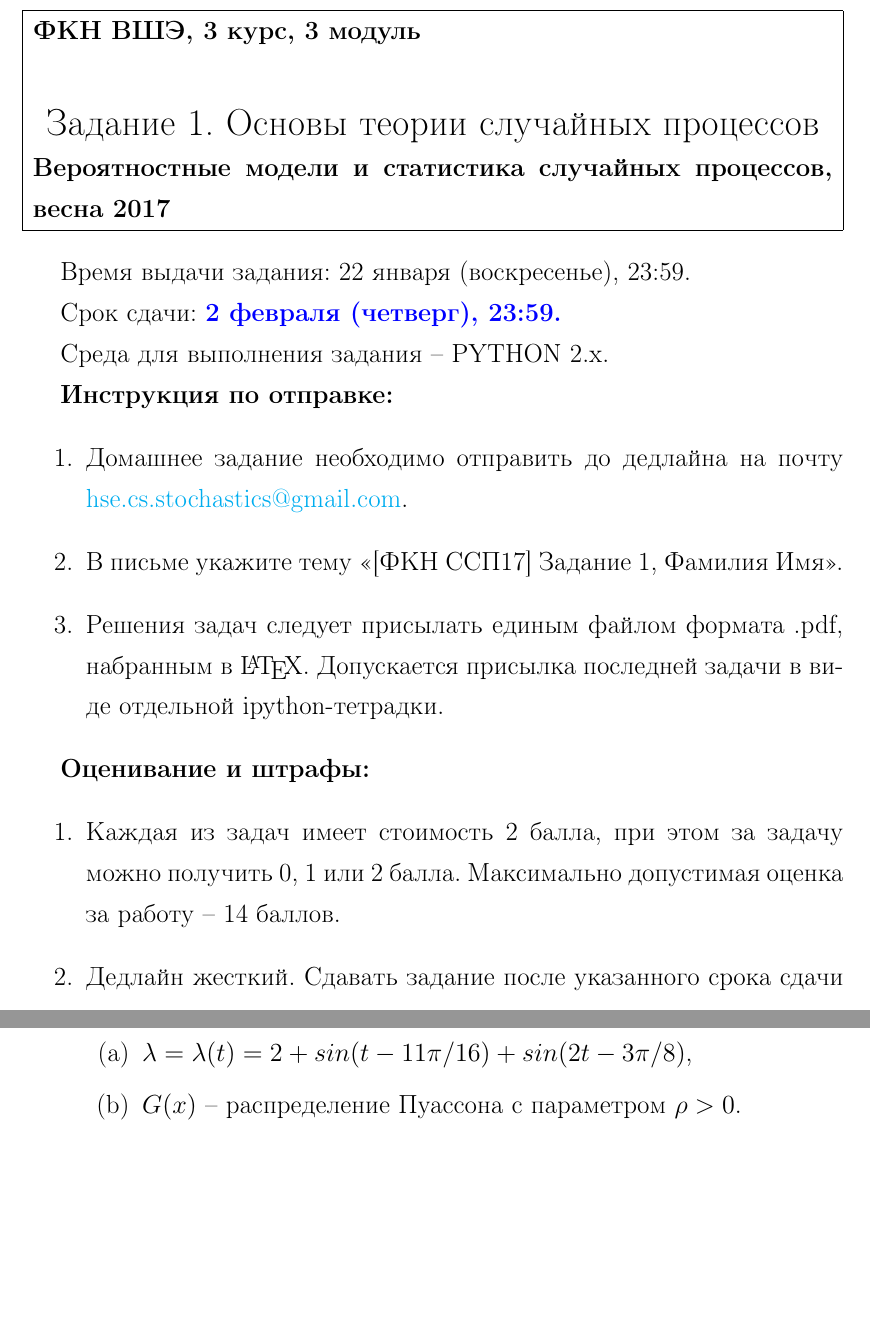
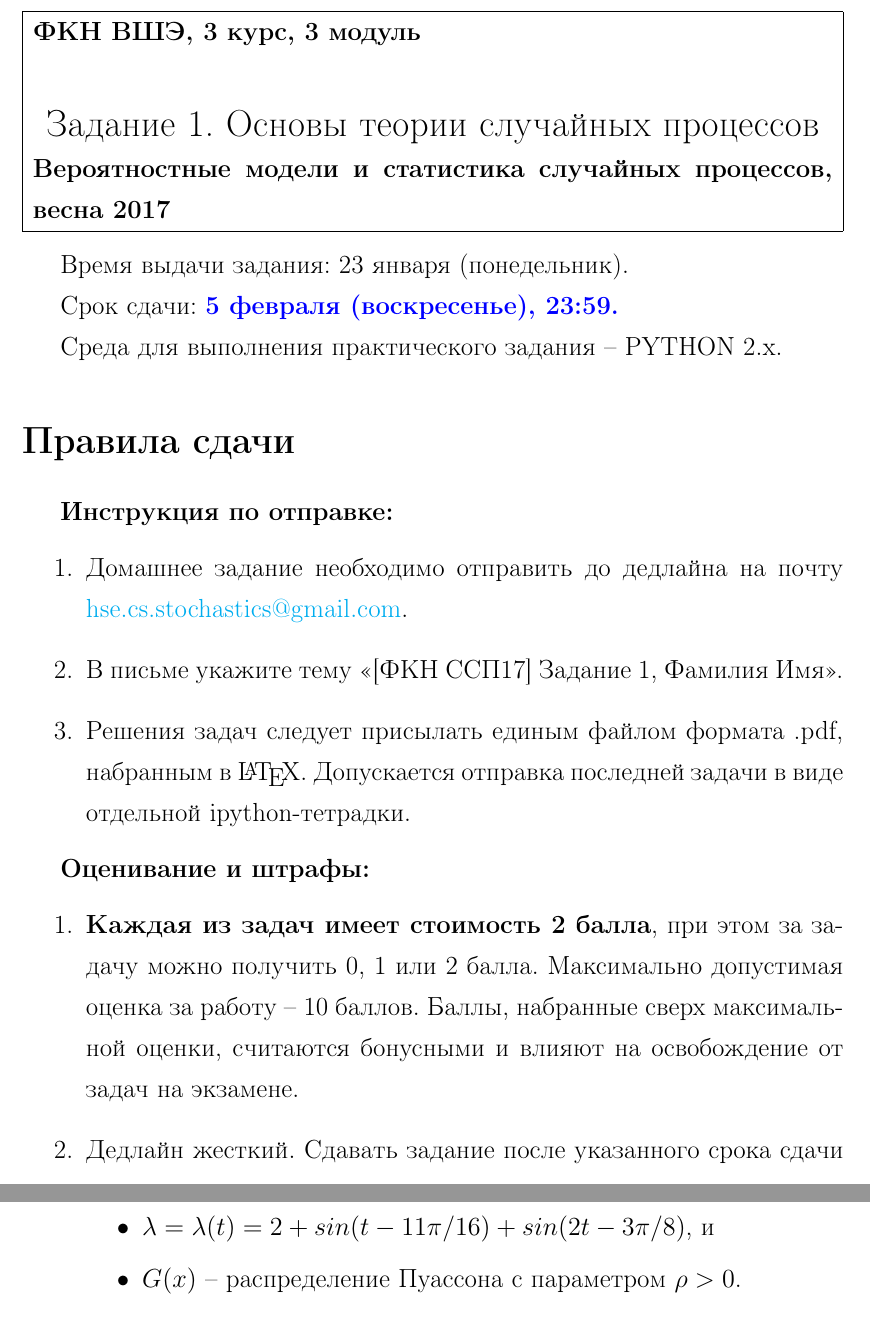
Before and after one commit to LevinRoman/hse-cs-stochproc, a LaTeX problem sheet (homework-handouts/homework-1/homework-1.tex): two parts of pages 1 and 9 of 9, joined at a grey line, cut so that both start at the same text, the shorter picture padded with empty space. Compiled offline with pdfLaTeX.

Commit message:
Update and release homework 1

```diff
--- a/homework-handouts/pset1.tex
+++ b/homework-handouts/homework-1/homework-1.tex
@@ -131,11 +131,13 @@
     \end{tabular}
 \end{center}
 
-Время выдачи задания: 22 января (воскресенье), 23:59.
+Время выдачи задания: 23 января (понедельник).
 
-Срок сдачи: \textcolor{blue}{\bf 2 февраля (четверг), 23:59.}
+Срок сдачи: \textcolor{blue}{\bf 5 февраля (воскресенье), 23:59.}
 
-Среда для выполнения задания~-- PYTHON 2.x.
+Среда для выполнения практического задания~-- PYTHON 2.x.
+
+\section*{Правила сдачи}
 
 \textbf{Инструкция по отправке:}
 \begin{enumerate}
@@ -145,15 +147,17 @@
 \item В письме укажите тему
 <<[ФКН ССП17] Задание 1, Фамилия Имя>>.
 \item Решения задач следует присылать единым файлом
-формата .pdf, набранным в \LaTeX. Допускается присылка
+формата .pdf, набранным в \LaTeX. Допускается отправка
 последней задачи в виде отдельной ipython-тетрадки.
 \end{enumerate}
 
 \textbf{Оценивание и штрафы:}
 \begin{enumerate}
-\item Каждая из задач имеет стоимость 2 балла, при этом
+\item \textbf{Каждая из задач имеет стоимость 2 балла}, при этом
 за задачу можно получить 0, 1 или 2 балла.
-Максимально допустимая оценка за работу -- 14 баллов.
+Максимально допустимая оценка за работу -- 10 баллов.
+Баллы, набранные сверх максимальной оценки,
+считаются бонусными и влияют на освобождение от задач на экзамене.
 \item Дедлайн жесткий. Сдавать задание после указанного
 срока сдачи нельзя.
 \item Задание выполняется самостоятельно.
@@ -403,11 +408,11 @@ X_t = \sum\limits_{i = 1}^{N_t} D_i,
 и $D_i, i \geqslant 1$ -- последовательность независимых
 одинаково распределенных случайных величин, имеющих распределение $G$.
 Смоделируйте реализации этого процесса, если
-	\begin{enumerate}
+	\begin{itemize}
 		\item $\lambda = \lambda(t) =
-		2 + sin (t - 11\pi/16) + sin (2t - 3\pi/8)$,
+		2 + sin (t - 11\pi/16) + sin (2t - 3\pi/8)$, и
 		\item $G(x)$ -- распределение Пуассона с параметром $\rho > 0$.
-	\end{enumerate}
+	\end{itemize}
 В качестве результата приведите:
 \begin{enumerate}
 	\item исходный код, использовавшийся для моделирования,
```
Also changed, not shown: homework-handouts/homework-1/homework-1.pdf (added), homework-handouts/pset1.pdf (deleted), homework-handouts/homework-1/homework-1.tex (11 more changed lines), 1 other file.
